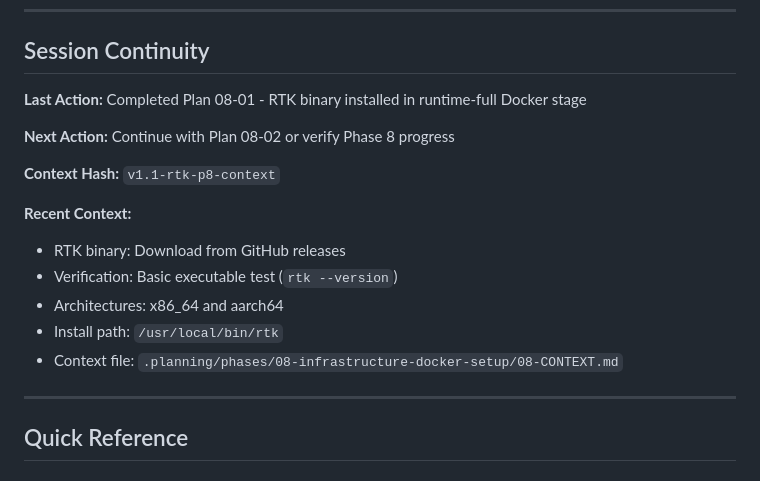
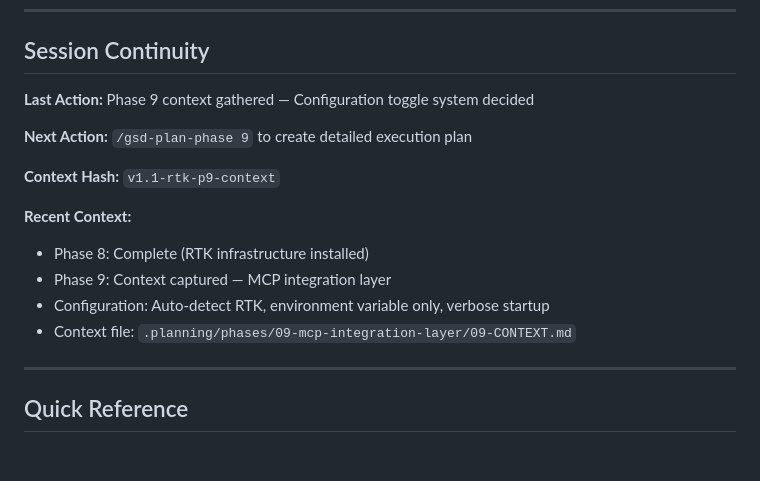
Before and after one commit to javimosch/contextfs, a Markdown page: .planning/STATE.md, the part around the change. Drawn GitHub-style.

Commit message:
docs(state): record phase 9 context gathering session

```diff
--- a/.planning/STATE.md
+++ b/.planning/STATE.md
@@ -100,18 +100,17 @@ None currently.
 
 ## Session Continuity
 
-**Last Action:** Completed Plan 08-01 - RTK binary installed in runtime-full Docker stage
+**Last Action:** Phase 9 context gathered — Configuration toggle system decided
 
-**Next Action:** Continue with Plan 08-02 or verify Phase 8 progress
+**Next Action:** `/gsd-plan-phase 9` to create detailed execution plan
 
-**Context Hash:** `v1.1-rtk-p8-context`
+**Context Hash:** `v1.1-rtk-p9-context`
 
 **Recent Context:**
-- RTK binary: Download from GitHub releases
-- Verification: Basic executable test (`rtk --version`)
-- Architectures: x86_64 and aarch64
-- Install path: `/usr/local/bin/rtk`
-- Context file: `.planning/phases/08-infrastructure-docker-setup/08-CONTEXT.md`
+- Phase 8: Complete (RTK infrastructure installed)
+- Phase 9: Context captured — MCP integration layer
+- Configuration: Auto-detect RTK, environment variable only, verbose startup
+- Context file: `.planning/phases/09-mcp-integration-layer/09-CONTEXT.md`
 
 ---
 
```
